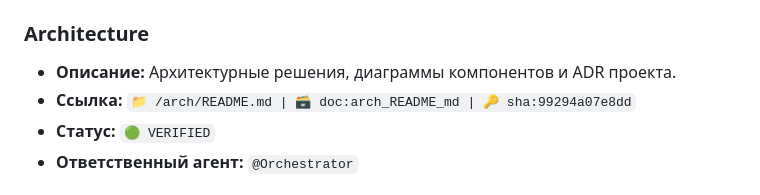
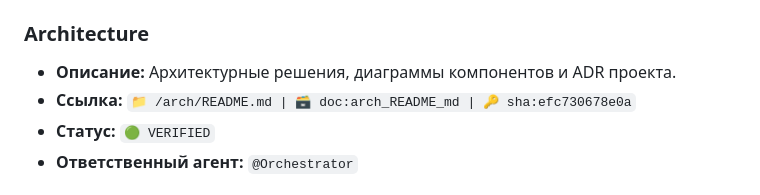
Before and after one commit to Orange-hanter/zairgrush, a Markdown page: MASTER.md, the part around the change. Rendered like a GitHub page.

Commit message:
chore(master): реестр хэшей после единой нумерации ADR
Co-Authored-By: Claude Opus 5.5 <noreply@anthropic.com>

```diff
--- a/MASTER.md
+++ b/MASTER.md
@@ -31,7 +31,7 @@ graph TD
 
 ### Architecture
 - **Описание:** Архитектурные решения, диаграммы компонентов и ADR проекта.
-- **Ссылка:** `📁 /arch/README.md | 🗃️ doc:arch_README_md | 🔑 sha:99294a07e8dd`
+- **Ссылка:** `📁 /arch/README.md | 🗃️ doc:arch_README_md | 🔑 sha:efc730678e0a`
 - **Статус:** `🟢 VERIFIED`
 - **Ответственный агент:** `@Orchestrator`
 
```
